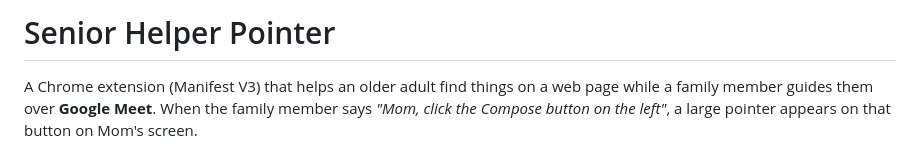
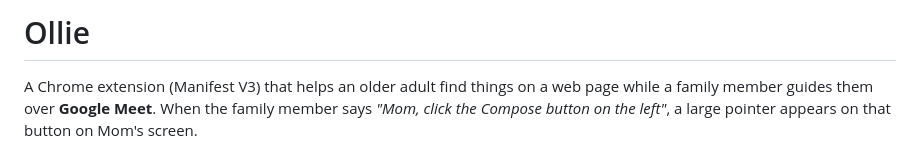
Before and after one commit to yasamanparhizkar/build-north-2026, a Markdown page: README.md, the part around the change. Drawn GitHub-style.

Commit message:
Rename project in README.md
Updated project name from 'Senior Helper Pointer' to 'Ollie'.

```diff
--- a/README.md
+++ b/README.md
@@ -1,4 +1,4 @@
-# Senior Helper Pointer
+# Ollie
 
 A Chrome extension (Manifest V3) that helps an older adult find things on a web page while a family member guides them over **Google Meet**. When the family member says *"Mom, click the Compose button on the left"*, a large pointer appears on that button on Mom's screen.
 
```
